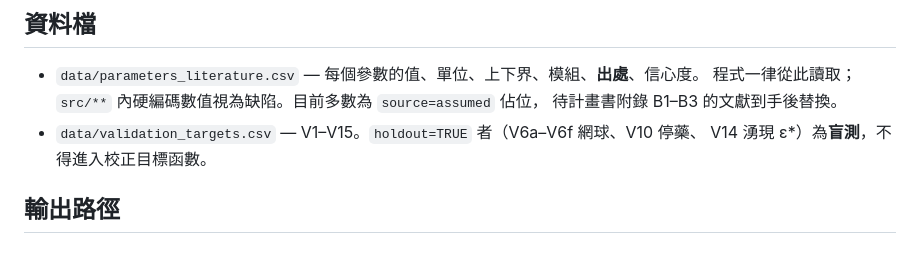
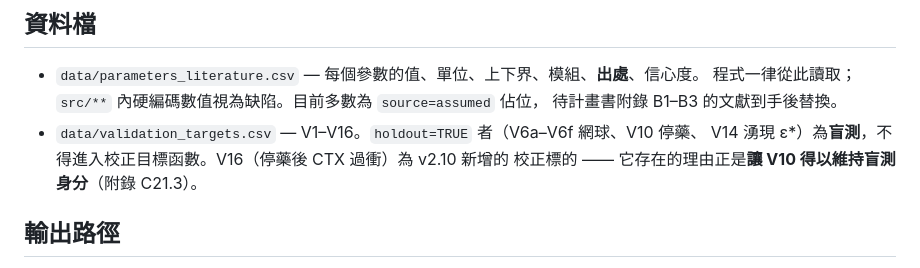
Before and after one commit to myhsieh1002/bone-mechanostat, a Markdown page: README.md, the part around the change. Drawn GitHub-style.

Commit message:
README: validation targets are V1-V16 now
Notes why V16 exists -- it is what keeps V10 a hold-out.

Co-Authored-By: Claude Opus 5 <noreply@anthropic.com>

```diff
--- a/README.md
+++ b/README.md
@@ -109,8 +109,9 @@ src/systemic/  M8 鈣恆定        data/          參數 CSV、驗證標的 CSV
 - `data/parameters_literature.csv` — 每個參數的值、單位、上下界、模組、**出處**、信心度。
   程式一律從此讀取；`src/**` 內硬編碼數值視為缺陷。目前多數為 `source=assumed` 佔位，
   待計畫書附錄 B1–B3 的文獻到手後替換。
-- `data/validation_targets.csv` — V1–V15。`holdout=TRUE` 者（V6a–V6f 網球、V10 停藥、
-  V14 湧現 ε\*）為**盲測**，不得進入校正目標函數。
+- `data/validation_targets.csv` — V1–V16。`holdout=TRUE` 者（V6a–V6f 網球、V10 停藥、
+  V14 湧現 ε\*）為**盲測**，不得進入校正目標函數。V16（停藥後 CTX 過衝）為 v2.10 新增的
+  校正標的 —— 它存在的理由正是**讓 V10 得以維持盲測身分**（附錄 C21.3）。
 
 ## 輸出路徑
 
```
